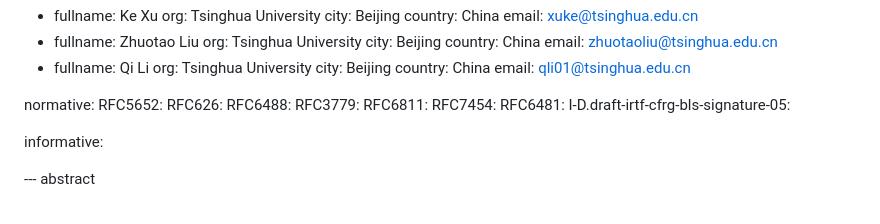
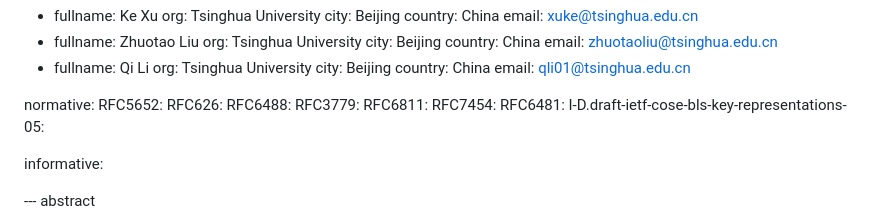
Before and after one commit to liqi16/draft-li-sidrops-rpki-moasgroup, a Markdown page: draft-li-sidrops-rpki-moasgroup.md, the part around the change. GitHub-like rendering.

```diff
--- a/draft-li-sidrops-rpki-moasgroup.md
+++ b/draft-li-sidrops-rpki-moasgroup.md
@@ -59,7 +59,7 @@ normative:
   RFC6811:
   RFC7454:
   RFC6481:
-  I-D.draft-irtf-cfrg-bls-signature-05:
+  I-D.draft-ietf-cose-bls-key-representations-05:
 
 informative:
 
```
